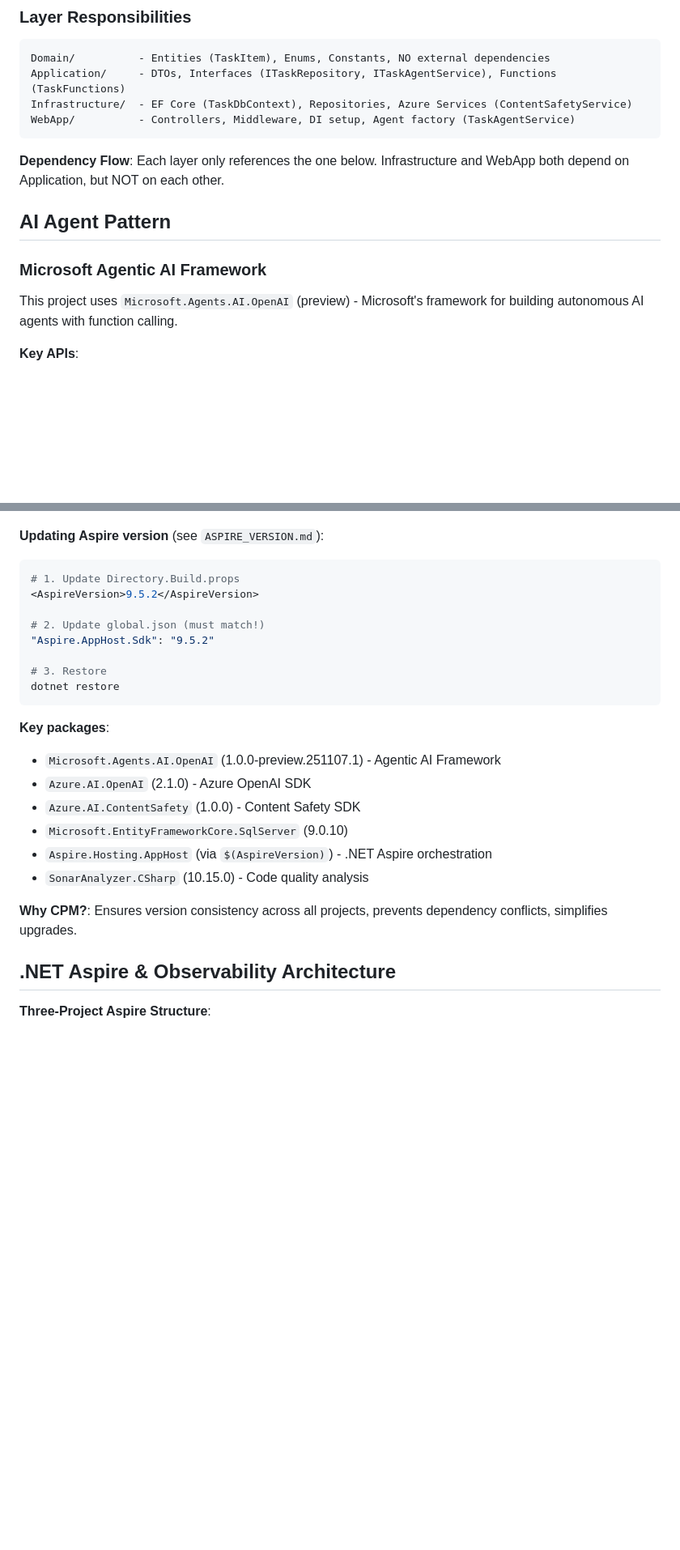
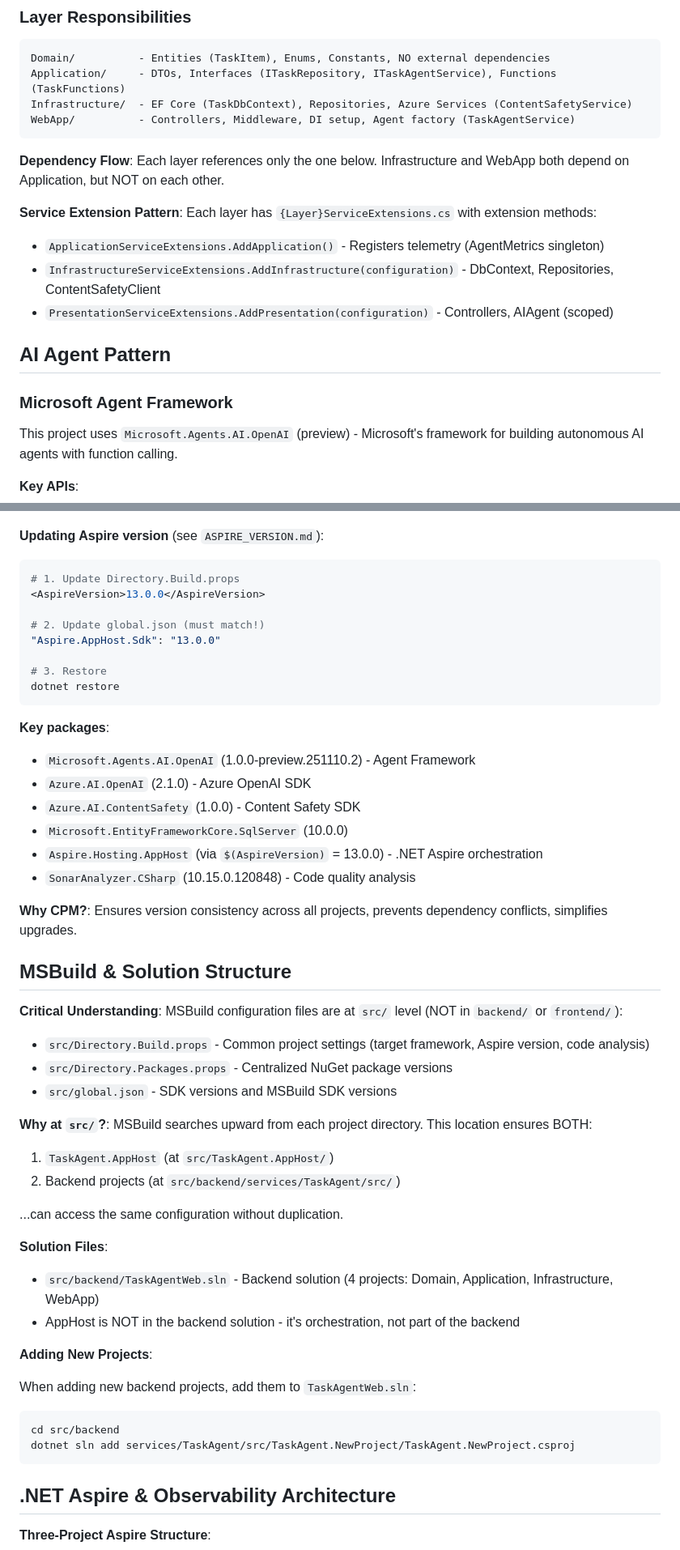
Before and after one commit to cristofima/TaskAgent-AgenticAI, a Markdown page: .github/copilot-instructions.md, 2 parts joined by grey strips. Shown at 81% size. GitHub-like rendering; blank space fills up the shorter version.

Commit message:
docs: update copilot instructions with project overview and tech stack

````diff
--- a/.github/copilot-instructions.md
+++ b/.github/copilot-instructions.md
@@ -15,11 +21,17 @@ Infrastructure/  - EF Core (TaskDbContext), Repositories, Azure Services (Conten
 WebApp/          - Controllers, Middleware, DI setup, Agent factory (TaskAgentService)
 ```
 
-**Dependency Flow**: Each layer only references the one below. Infrastructure and WebApp both depend on Application, but NOT on each other.
+**Dependency Flow**: Each layer references only the one below. Infrastructure and WebApp both depend on Application, but NOT on each other.
+
+**Service Extension Pattern**: Each layer has `{Layer}ServiceExtensions.cs` with extension methods:
+
+- `ApplicationServiceExtensions.AddApplication()` - Registers telemetry (AgentMetrics singleton)
+- `InfrastructureServiceExtensions.AddInfrastructure(configuration)` - DbContext, Repositories, ContentSafetyClient
+- `PresentationServiceExtensions.AddPresentation(configuration)` - Controllers, AIAgent (scoped)
 
 ## AI Agent Pattern
 
-### Microsoft Agentic AI Framework
+### Microsoft Agent Framework
 
 This project uses `Microsoft.Agents.AI.OpenAI` (preview) - Microsoft's framework for building autonomous AI agents with function calling.
 
@@ -402,10 +414,10 @@ To add a new safety layer:
 
 ```powershell
 # 1. Update Directory.Build.props
-<AspireVersion>9.5.2</AspireVersion>
+<AspireVersion>13.0.0</AspireVersion>
 
 # 2. Update global.json (must match!)
-"Aspire.AppHost.Sdk": "9.5.2"
+"Aspire.AppHost.Sdk": "13.0.0"
 
 # 3. Restore
 dotnet restore
@@ -413,14 +425,43 @@ dotnet restore
 
 **Key packages**:
 
-- `Microsoft.Agents.AI.OpenAI` (1.0.0-preview.251107.1) - Agentic AI Framework
+- `Microsoft.Agents.AI.OpenAI` (1.0.0-preview.251110.2) - Agent Framework
 - `Azure.AI.OpenAI` (2.1.0) - Azure OpenAI SDK
 - `Azure.AI.ContentSafety` (1.0.0) - Content Safety SDK
-- `Microsoft.EntityFrameworkCore.SqlServer` (9.0.10)
-- `Aspire.Hosting.AppHost` (via `$(AspireVersion)`) - .NET Aspire orchestration
-- `SonarAnalyzer.CSharp` (10.15.0) - Code quality analysis
+- `Microsoft.EntityFrameworkCore.SqlServer` (10.0.0)
+- `Aspire.Hosting.AppHost` (via `$(AspireVersion)` = 13.0.0) - .NET Aspire orchestration
+- `SonarAnalyzer.CSharp` (10.15.0.120848) - Code quality analysis
 
 **Why CPM?**: Ensures version consistency across all projects, prevents dependency conflicts, simplifies upgrades.
+
+## MSBuild & Solution Structure
+
+**Critical Understanding**: MSBuild configuration files are at `src/` level (NOT in `backend/` or `frontend/`):
+
+- `src/Directory.Build.props` - Common project settings (target framework, Aspire version, code analysis)
+- `src/Directory.Packages.props` - Centralized NuGet package versions
+- `src/global.json` - SDK versions and MSBuild SDK versions
+
+**Why at `src/`?**: MSBuild searches upward from each project directory. This location ensures BOTH:
+
+1. `TaskAgent.AppHost` (at `src/TaskAgent.AppHost/`)
+2. Backend projects (at `src/backend/services/TaskAgent/src/`)
+
+...can access the same configuration without duplication.
+
+**Solution Files**:
+
+- `src/backend/TaskAgentWeb.sln` - Backend solution (4 projects: Domain, Application, Infrastructure, WebApp)
+- AppHost is NOT in the backend solution - it's orchestration, not part of the backend
+
+**Adding New Projects**:
+
+When adding new backend projects, add them to `TaskAgentWeb.sln`:
+
+```powershell
+cd src/backend
+dotnet sln add services/TaskAgent/src/TaskAgent.NewProject/TaskAgent.NewProject.csproj
+```
 
 ## .NET Aspire & Observability Architecture
 
````
Also changed, not shown: other parts of .github/copilot-instructions.md (+38 -0 lines).
